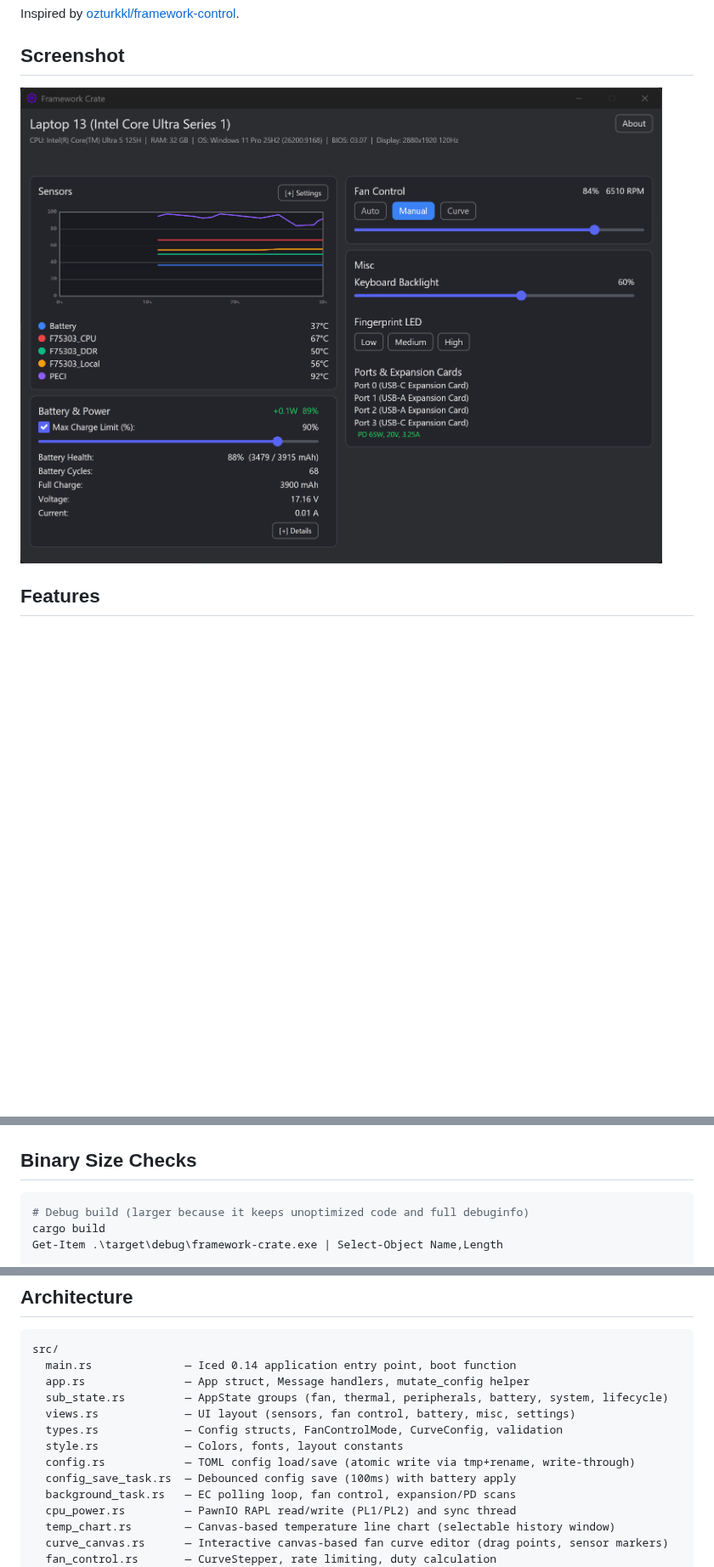
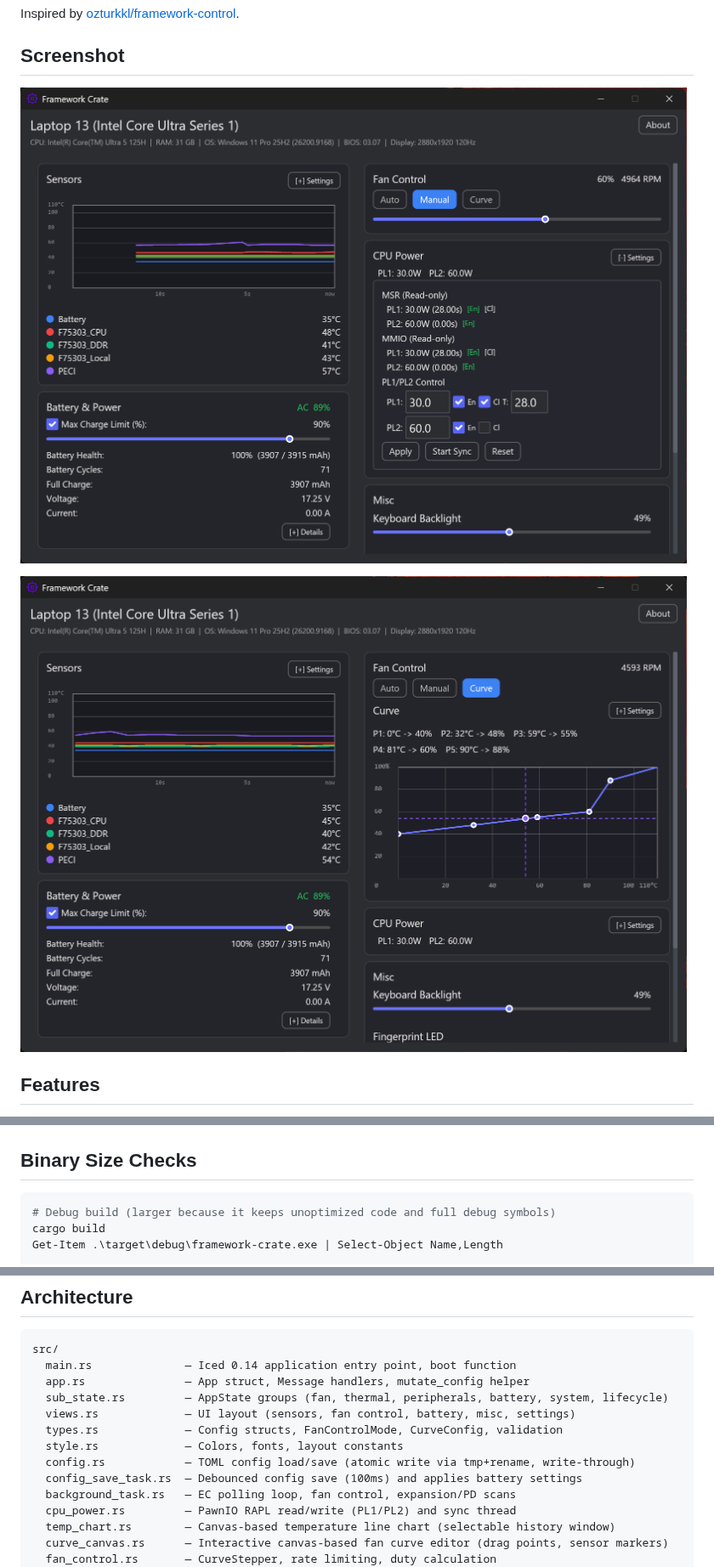
Before and after one commit to vincent-chang-rightfighter/Framework-Crate, a Markdown page: README.md, 3 parts joined by grey strips. Shown at 85% size. GitHub-like rendering; pictures changed too: images/Framework-Crate-v0.3.0-2.png (added), images/Framework-Crate-v0.3.0.png (added); blank space fills up the shorter version.

````diff
--- a/README.md
+++ b/README.md
@@ -6,7 +6,9 @@ Inspired by [ozturkkl/framework-control](https://github.com/ozturkkl/framework-c
 
 ## Screenshot
 
-![Framework Crate running](Framework-Crate.png)
+![Framework Crate v0.3.0](images/Framework-Crate-v0.3.0.png)
+
+![Framework Crate v0.3.0 fan curve and sensors](images/Framework-Crate-v0.3.0-2.png)
 
 ## Features
 
@@ -33,7 +35,7 @@ cargo build --release
 ## Binary Size Checks
 
 ```powershell
-# Debug build (larger because it keeps unoptimized code and full debuginfo)
+# Debug build (larger because it keeps unoptimized code and full debug symbols)
 cargo build
 Get-Item .\target\debug\framework-crate.exe | Select-Object Name,Length
 
@@ -69,7 +71,7 @@ src/
   types.rs             — Config structs, FanControlMode, CurveConfig, validation
   style.rs             — Colors, fonts, layout constants
   config.rs            — TOML config load/save (atomic write via tmp+rename, write-through)
-  config_save_task.rs  — Debounced config save (100ms) with battery apply
+  config_save_task.rs  — Debounced config save (100ms) and applies battery settings
   background_task.rs   — EC polling loop, fan control, expansion/PD scans
   cpu_power.rs         — PawnIO RAPL read/write (PL1/PL2) and sync thread
   temp_chart.rs        — Canvas-based temperature line chart (selectable history window)
````
Also changed, not shown: other parts of README.md (+4 -4 lines), images/Framework-Crate.png (renamed from Framework-Crate.png), 4 other files.
